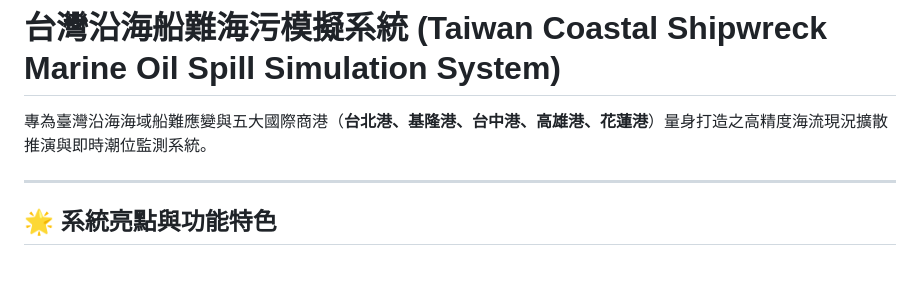
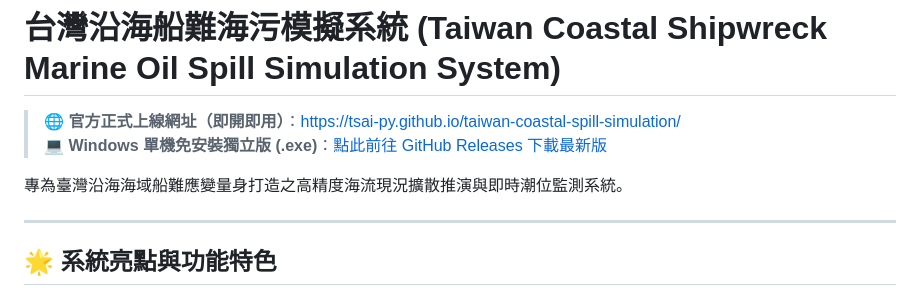
Before and after one commit to Tsai-PY/taiwan-coastal-spill-simulation, a Markdown page: README.md, the part around the change. Drawn GitHub-style; blank space fills up the shorter version.

Commit message:
docs: update README with official live URL and release links

```diff
--- a/README.md
+++ b/README.md
@@ -1,6 +1,9 @@
 # 台灣沿海船難海污模擬系統 (Taiwan Coastal Shipwreck Marine Oil Spill Simulation System)
 
-專為臺灣沿海海域船難應變與五大國際商港（**台北港、基隆港、台中港、高雄港、花蓮港**）量身打造之高精度海流現況擴散推演與即時潮位監測系統。
+> 🌐 **官方正式上線網址（即開即用）**：[https://tsai-py.github.io/taiwan-coastal-spill-simulation/](https://tsai-py.github.io/taiwan-coastal-spill-simulation/)
+> 💻 **Windows 單機免安裝獨立版 (.exe)**：[點此前往 GitHub Releases 下載最新版](https://github.com/Tsai-PY/taiwan-coastal-spill-simulation/releases/tag/v1.0.0)
+
+專為臺灣沿海海域船難應變量身打造之高精度海流現況擴散推演與即時潮位監測系統。
 
 ---
 
```
